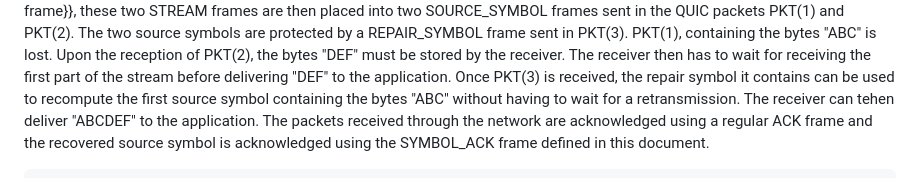
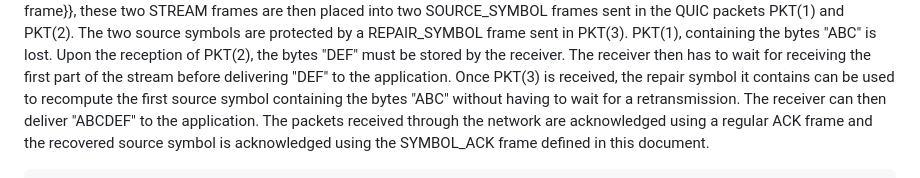
Before and after one commit to francoismichel/i-d-quic-fec, a Markdown page: draft-michel-quic-fec.md, the part around the change. Rendered like a GitHub page.

Commit message:
Fix typo in example figure description

```diff
--- a/draft-michel-quic-fec.md
+++ b/draft-michel-quic-fec.md
@@ -434,7 +434,7 @@ then has to wait for receiving the first part of the stream before
 delivering "DEF" to the application. Once PKT(3) is received,
 the repair symbol it contains can be used to recompute the
 first source symbol containing the bytes "ABC" without having
-to wait for a retransmission. The receiver can tehen deliver
+to wait for a retransmission. The receiver can then deliver
 "ABCDEF" to the application. The packets received through the
 network are acknowledged using a regular ACK frame and the
 recovered source symbol is acknowledged using the SYMBOL_ACK
```
